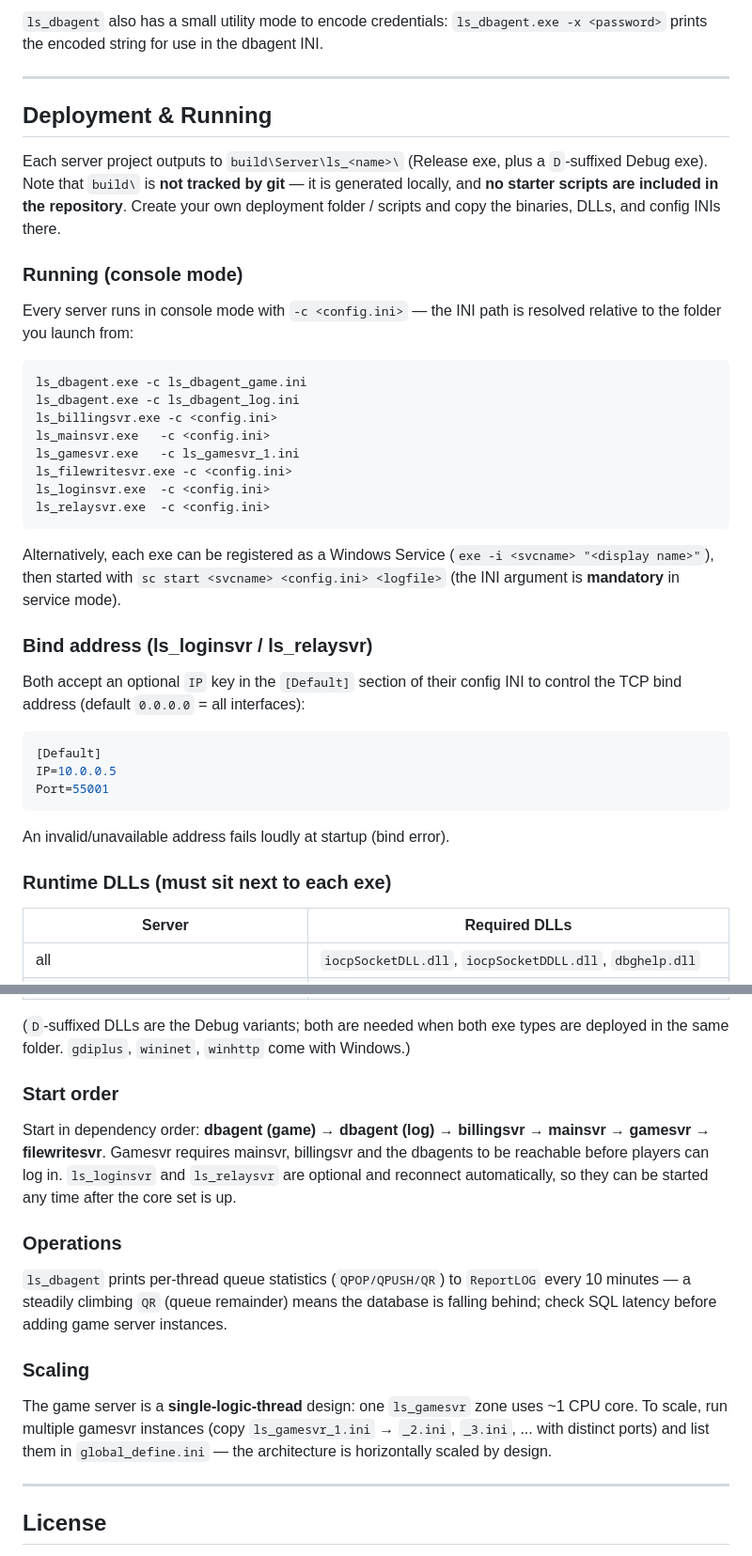
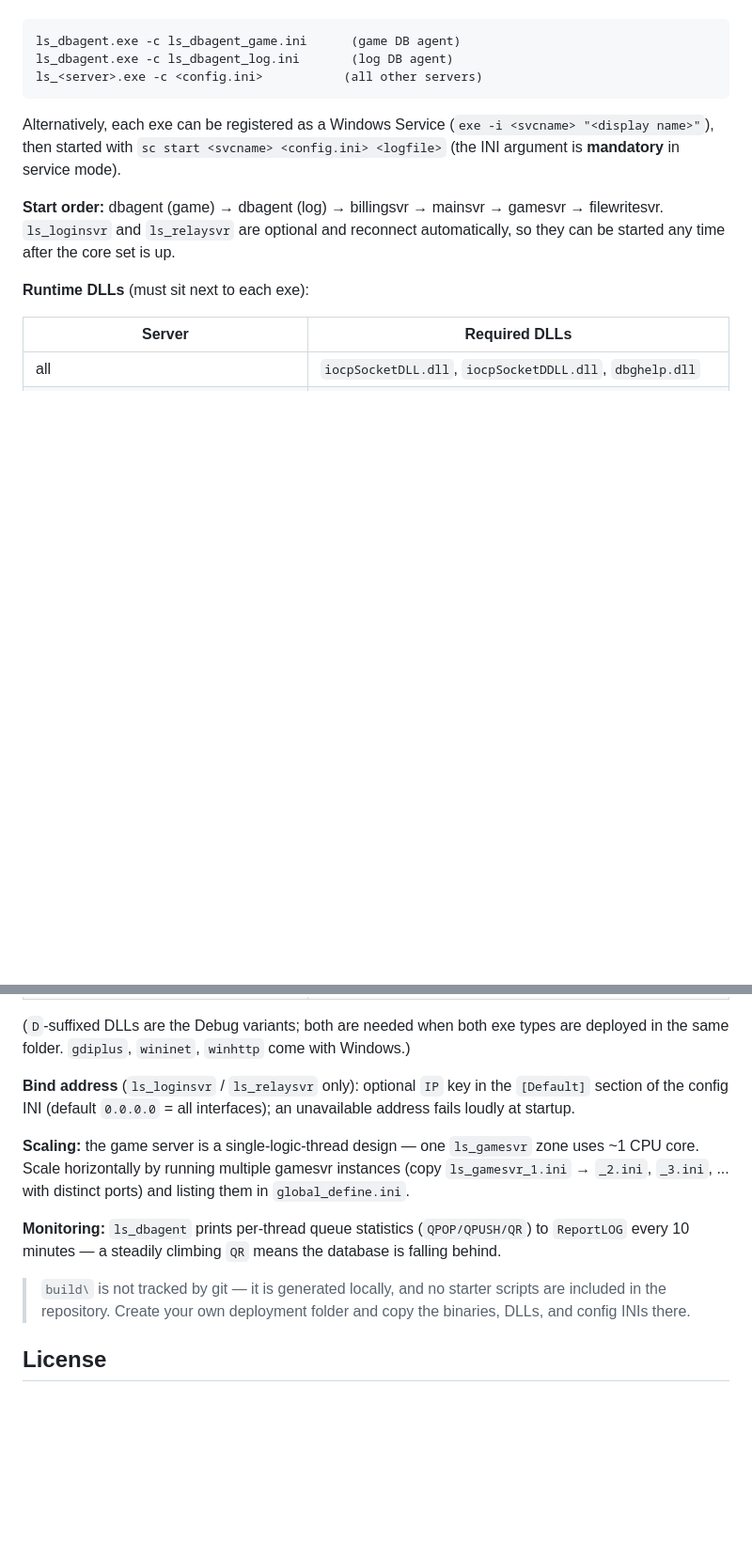
Before and after one commit to noverapj/Legacy, a Markdown page: README.md, 2 parts joined by grey strips. Shown at 94% size. GitHub-like rendering; blank space fills up the shorter version.

Commit message:
docs: Update readme

````diff
--- a/README.md
+++ b/README.md
@@ -168,31 +96,6 @@ The two `ls_dbagent` instances are configured through:
-`ls_dbagent` also has a small utility mode to encode credentials:
-`ls_dbagent.exe -x <password>` prints the encoded string for use in the
-dbagent INI.
-
----
-
-## Deployment & Running
-
-Each server project outputs to `build\Server\ls_<name>\` (Release exe, plus a
-`D`-suffixed Debug exe). Note that `build\` is **not tracked by git** — it is
-generated locally, and **no starter scripts are included in the repository**.
-Create your own deployment folder / scripts and copy the binaries, DLLs, and
-config INIs there.
-
-### Running (console mode)
-
-Every server runs in console mode with `-c <config.ini>` — the INI path is
-resolved relative to the folder you launch from:
-
-```
-ls_dbagent.exe -c ls_dbagent_game.ini
-ls_dbagent.exe -c ls_dbagent_log.ini
-ls_billingsvr.exe -c <config.ini>
-ls_mainsvr.exe   -c <config.ini>
-ls_gamesvr.exe   -c ls_gamesvr_1.ini
-ls_filewritesvr.exe -c <config.ini>
-ls_loginsvr.exe  -c <config.ini>
-ls_relaysvr.exe  -c <config.ini>
+ls_dbagent.exe -c ls_dbagent_game.ini      (game DB agent)
+ls_dbagent.exe -c ls_dbagent_log.ini       (log DB agent)
+ls_<server>.exe -c <config.ini>           (all other servers)
 ```
 
 Alternatively, each exe can be registered as a Windows Service
@@ -200,20 +103,12 @@ Alternatively, each exe can be registered as a Windows Service
 `sc start <svcname> <config.ini> <logfile>` (the INI argument is
 **mandatory** in service mode).
 
-### Bind address (ls_loginsvr / ls_relaysvr)
+**Start order:** dbagent (game) → dbagent (log) → billingsvr → mainsvr →
+gamesvr → filewritesvr. `ls_loginsvr` and `ls_relaysvr` are optional and
+reconnect automatically, so they can be started any time after the core set
+is up.
 
-Both accept an optional `IP` key in the `[Default]` section of their config
-INI to control the TCP bind address (default `0.0.0.0` = all interfaces):
-
-```ini
-[Default]
-IP=10.0.0.5
-Port=55001
-```
-
-An invalid/unavailable address fails loudly at startup (bind error).
-
-### Runtime DLLs (must sit next to each exe)
+**Runtime DLLs** (must sit next to each exe):
 
 | Server | Required DLLs |
 |---|---|
@@ -226,30 +121,22 @@ An invalid/unavailable address fails loudly at startup (bind error).
 types are deployed in the same folder. `gdiplus`, `wininet`, `winhttp` come
 with Windows.)
 
-### Start order
+**Bind address** (`ls_loginsvr` / `ls_relaysvr` only): optional `IP` key in
+the `[Default]` section of the config INI (default `0.0.0.0` = all
+interfaces); an unavailable address fails loudly at startup.
 
-Start in dependency order: **dbagent (game) → dbagent (log) → billingsvr →
-mainsvr → gamesvr → filewritesvr**. Gamesvr requires mainsvr, billingsvr and
-the dbagents to be reachable before players can log in. `ls_loginsvr` and
-`ls_relaysvr` are optional and reconnect automatically, so they can be
-started any time after the core set is up.
+**Scaling:** the game server is a single-logic-thread design — one
+`ls_gamesvr` zone uses ~1 CPU core. Scale horizontally by running multiple
+gamesvr instances (copy `ls_gamesvr_1.ini` → `_2.ini`, `_3.ini`, ... with
+distinct ports) and listing them in `global_define.ini`.
 
-### Operations
+**Monitoring:** `ls_dbagent` prints per-thread queue statistics
+(`QPOP/QPUSH/QR`) to `ReportLOG` every 10 minutes — a steadily climbing
+`QR` means the database is falling behind.
 
-`ls_dbagent` prints per-thread queue statistics (`QPOP/QPUSH/QR`) to
-`ReportLOG` every 10 minutes — a steadily climbing `QR` (queue remainder)
-means the database is falling behind; check SQL latency before adding game
-server instances.
-
-### Scaling
-
-The game server is a **single-logic-thread** design: one `ls_gamesvr` zone
-uses ~1 CPU core. To scale, run multiple gamesvr instances (copy
-`ls_gamesvr_1.ini` → `_2.ini`, `_3.ini`, ... with distinct ports) and list
-them in `global_define.ini` — the architecture is horizontally scaled by
-design.
-
----
+> `build\` is not tracked by git — it is generated locally, and no starter
+> scripts are included in the repository. Create your own deployment folder
+> and copy the binaries, DLLs, and config INIs there.
 
 ## License
 
````
Also changed, not shown: other parts of README.md (+10 -82 lines), docs/BUILDING.md (added, +44 -0 lines), docs/DATABASE.md (added, +35 -0 lines).
